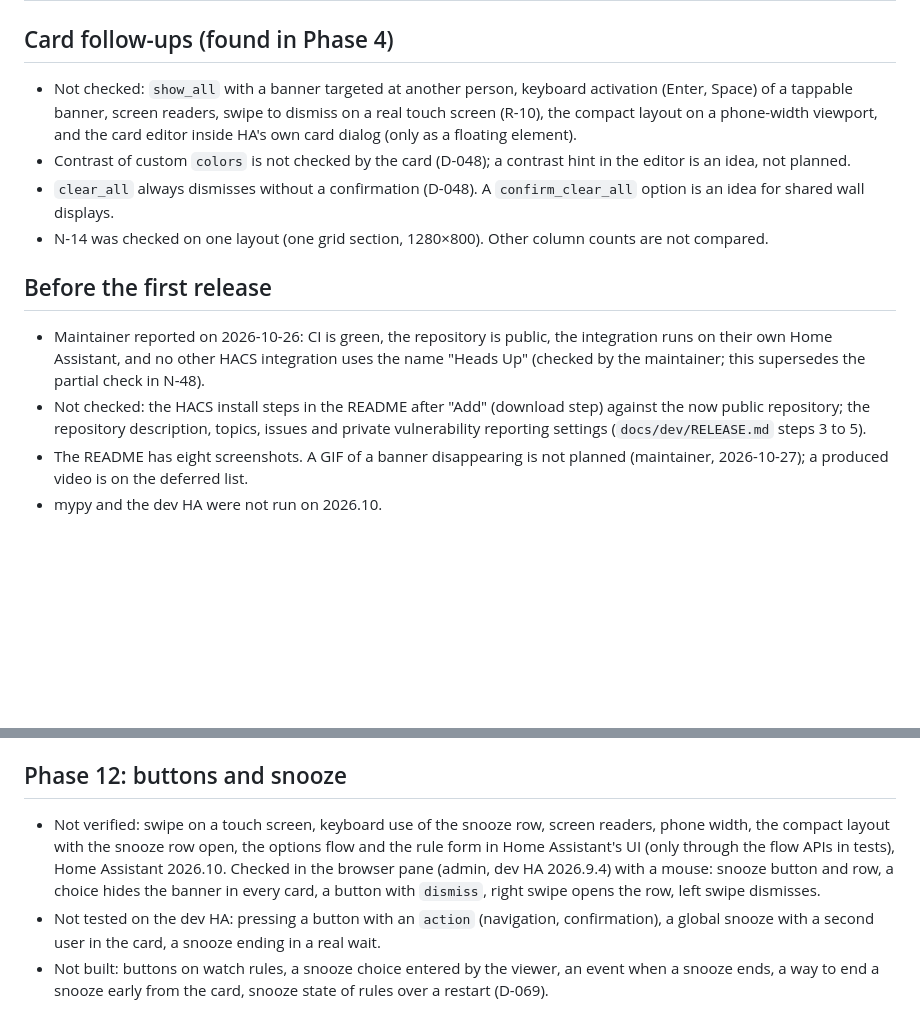
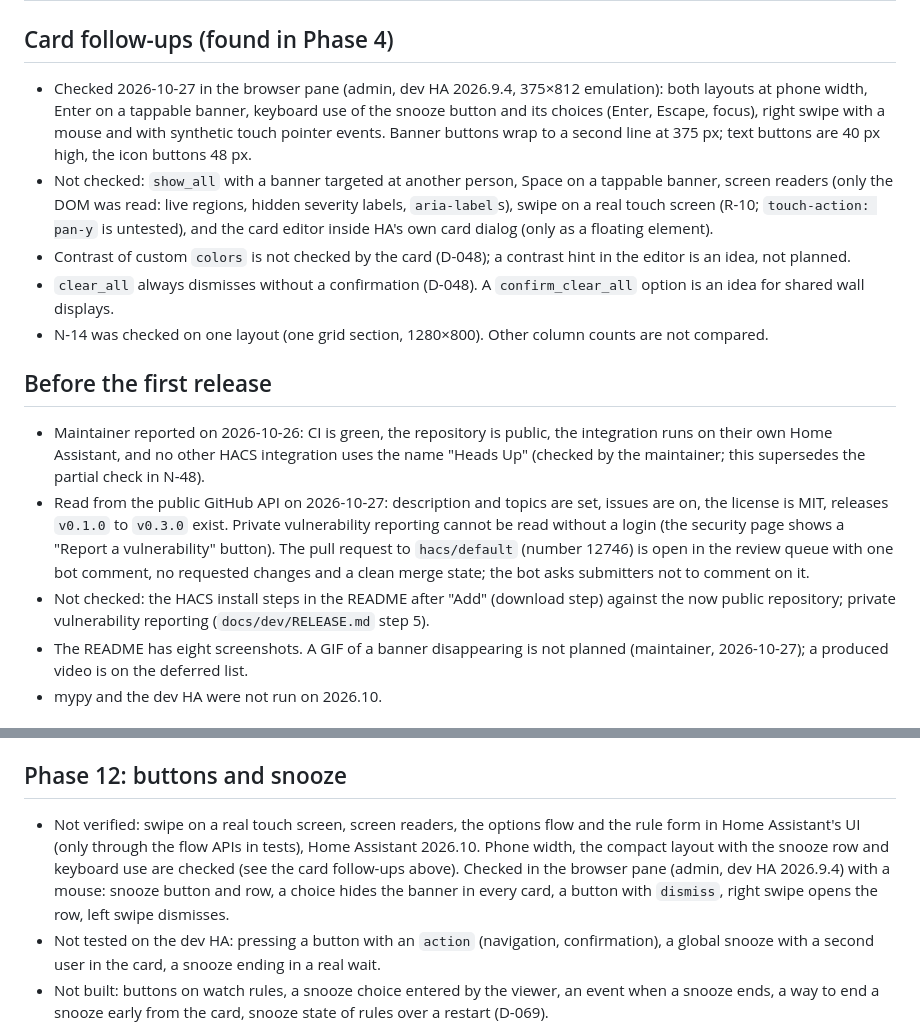
Before and after one commit to Seyphaton/ha-heads-up, a Markdown page: docs/OPEN_QUESTIONS.md, 2 parts joined by grey strips. Rendered like a GitHub page; blank space fills up the shorter version.

Commit message:
Record adoption track results: UI checks, repository state, HACS pull request
Co-Authored-By: Claude Sonnet 5.5 <noreply@anthropic.com>

```diff
--- a/docs/OPEN_QUESTIONS.md
+++ b/docs/OPEN_QUESTIONS.md
@@ -1,14 +1,16 @@
 # Open questions
 
 ## Card follow-ups (found in Phase 4)
-- Not checked: `show_all` with a banner targeted at another person, keyboard activation (Enter, Space) of a tappable banner, screen readers, swipe to dismiss on a real touch screen (R-10), the compact layout on a phone-width viewport, and the card editor inside HA's own card dialog (only as a floating element).
+- Checked 2026-10-27 in the browser pane (admin, dev HA 2026.9.4, 375×812 emulation): both layouts at phone width, Enter on a tappable banner, keyboard use of the snooze button and its choices (Enter, Escape, focus), right swipe with a mouse and with synthetic touch pointer events. Banner buttons wrap to a second line at 375 px; text buttons are 40 px high, the icon buttons 48 px.
+- Not checked: `show_all` with a banner targeted at another person, Space on a tappable banner, screen readers (only the DOM was read: live regions, hidden severity labels, `aria-label`s), swipe on a real touch screen (R-10; `touch-action: pan-y` is untested), and the card editor inside HA's own card dialog (only as a floating element).
 - Contrast of custom `colors` is not checked by the card (D-048); a contrast hint in the editor is an idea, not planned.
 - `clear_all` always dismisses without a confirmation (D-048). A `confirm_clear_all` option is an idea for shared wall displays.
 - N-14 was checked on one layout (one grid section, 1280×800). Other column counts are not compared.
 
 ## Before the first release
 - Maintainer reported on 2026-10-26: CI is green, the repository is public, the integration runs on their own Home Assistant, and no other HACS integration uses the name "Heads Up" (checked by the maintainer; this supersedes the partial check in N-48).
-- Not checked: the HACS install steps in the README after "Add" (download step) against the now public repository; the repository description, topics, issues and private vulnerability reporting settings (`docs/dev/RELEASE.md` steps 3 to 5).
+- Read from the public GitHub API on 2026-10-27: description and topics are set, issues are on, the license is MIT, releases `v0.1.0` to `v0.3.0` exist. Private vulnerability reporting cannot be read without a login (the security page shows a "Report a vulnerability" button). The pull request to `hacs/default` (number 12746) is open in the review queue with one bot comment, no requested changes and a clean merge state; the bot asks submitters not to comment on it.
+- Not checked: the HACS install steps in the README after "Add" (download step) against the now public repository; private vulnerability reporting (`docs/dev/RELEASE.md` step 5).
 - The README has eight screenshots. A GIF of a banner disappearing is not planned (maintainer, 2026-10-27); a produced video is on the deferred list.
 - mypy and the dev HA were not run on 2026.10.
 
@@ -62,7 +64,7 @@
 - `tests/test_translations.py` and a vitest case check that every key and placeholder exists in each language.
 
 ## Phase 12: buttons and snooze
-- Not verified: swipe on a touch screen, keyboard use of the snooze row, screen readers, phone width, the compact layout with the snooze row open, the options flow and the rule form in Home Assistant's UI (only through the flow APIs in tests), Home Assistant 2026.10. Checked in the browser pane (admin, dev HA 2026.9.4) with a mouse: snooze button and row, a choice hides the banner in every card, a button with `dismiss`, right swipe opens the row, left swipe dismisses.
+- Not verified: swipe on a real touch screen, screen readers, the options flow and the rule form in Home Assistant's UI (only through the flow APIs in tests), Home Assistant 2026.10. Phone width, the compact layout with the snooze row and keyboard use are checked (see the card follow-ups above). Checked in the browser pane (admin, dev HA 2026.9.4) with a mouse: snooze button and row, a choice hides the banner in every card, a button with `dismiss`, right swipe opens the row, left swipe dismisses.
 - Not tested on the dev HA: pressing a button with an `action` (navigation, confirmation), a global snooze with a second user in the card, a snooze ending in a real wait.
 - Not built: buttons on watch rules, a snooze choice entered by the viewer, an event when a snooze ends, a way to end a snooze early from the card, snooze state of rules over a restart (D-069).
 - A button's `action` runs with the viewer's permissions in the card, so it does nothing for a client that is not a card (D-070).
```
Also changed, not shown: docs/dev/STATE.md (+1 -0 lines).
